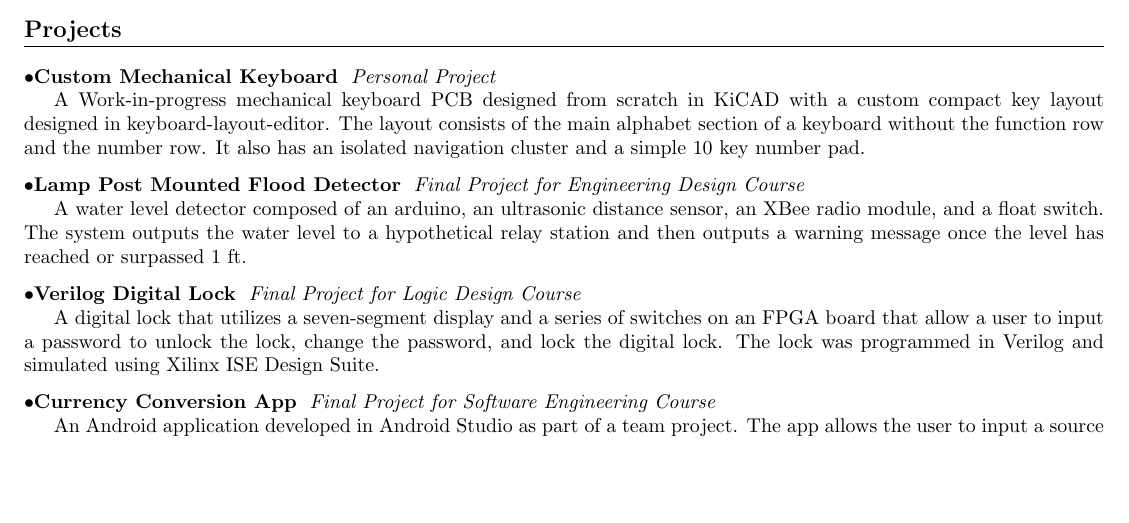
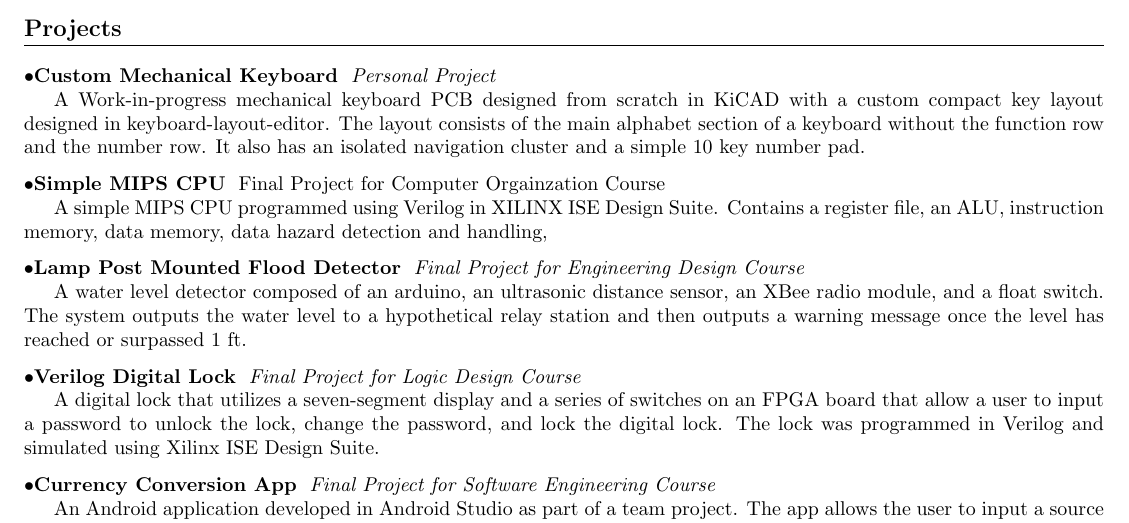
Before and after one commit to thuchngu/ThucNguyenResume, a LaTeX CV (ThucNguyenResume.tex): part of the page, cut so that both start at the same text, the shorter picture padded with empty space. The pictures show the PDF file ThucNguyenResume.pdf that the author committed with the source.

Commit message:
Added 413 project to projects section

```diff
--- a/ThucNguyenResume.tex
+++ b/ThucNguyenResume.tex
@@ -83,6 +83,10 @@ Computer Architecture - Computer Organization - Introduction to Logic Design - A
 
 A Work-in-progress mechanical keyboard PCB designed from scratch in KiCAD with a custom compact key layout designed in keyboard-layout-editor. The layout consists of the main alphabet section of a keyboard without the function row and the number row. It also has an isolated navigation cluster and a simple 10 key number pad.
 \vspace{-.75em}
+\subsection{Simple MIPS CPU} \textif{Final Project for Computer Orgainzation Course}
+
+A simple MIPS CPU programmed using Verilog in XILINX ISE Design Suite. Contains a register file, an ALU, instruction memory, data memory, data hazard detection and handling,
+\vspace{-.75em}
 \subsection{Lamp Post Mounted Flood Detector} \textit{Final Project for Engineering Design Course}
 
 A water level detector composed of an arduino, an ultrasonic distance sensor, an XBee radio module, and a float switch. The system outputs the water level to a hypothetical relay station and then outputs a warning message once the level has reached or surpassed 1 ft.
```
Also changed, not shown: ThucNguyenResume.pdf, 4 other files.
